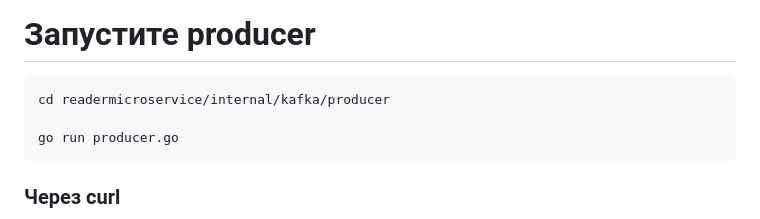
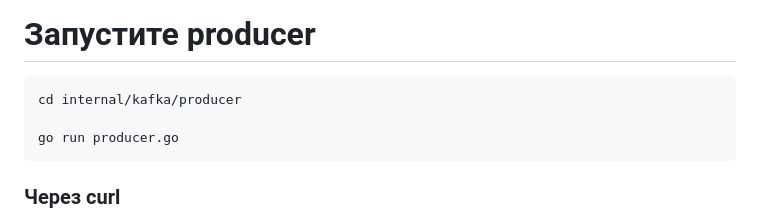
Before and after one commit to GaM1rka/WBtech-L0, a Markdown page: README.md, the part around the change. Rendered like a GitHub page.

````diff
--- a/README.md
+++ b/README.md
@@ -128,7 +128,7 @@ docker exec -it reader-app /bin/sh
 ```
 # Запустите producer
 ```bash
-cd readermicroservice/internal/kafka/producer
+cd internal/kafka/producer
 
 go run producer.go
 ```
````
